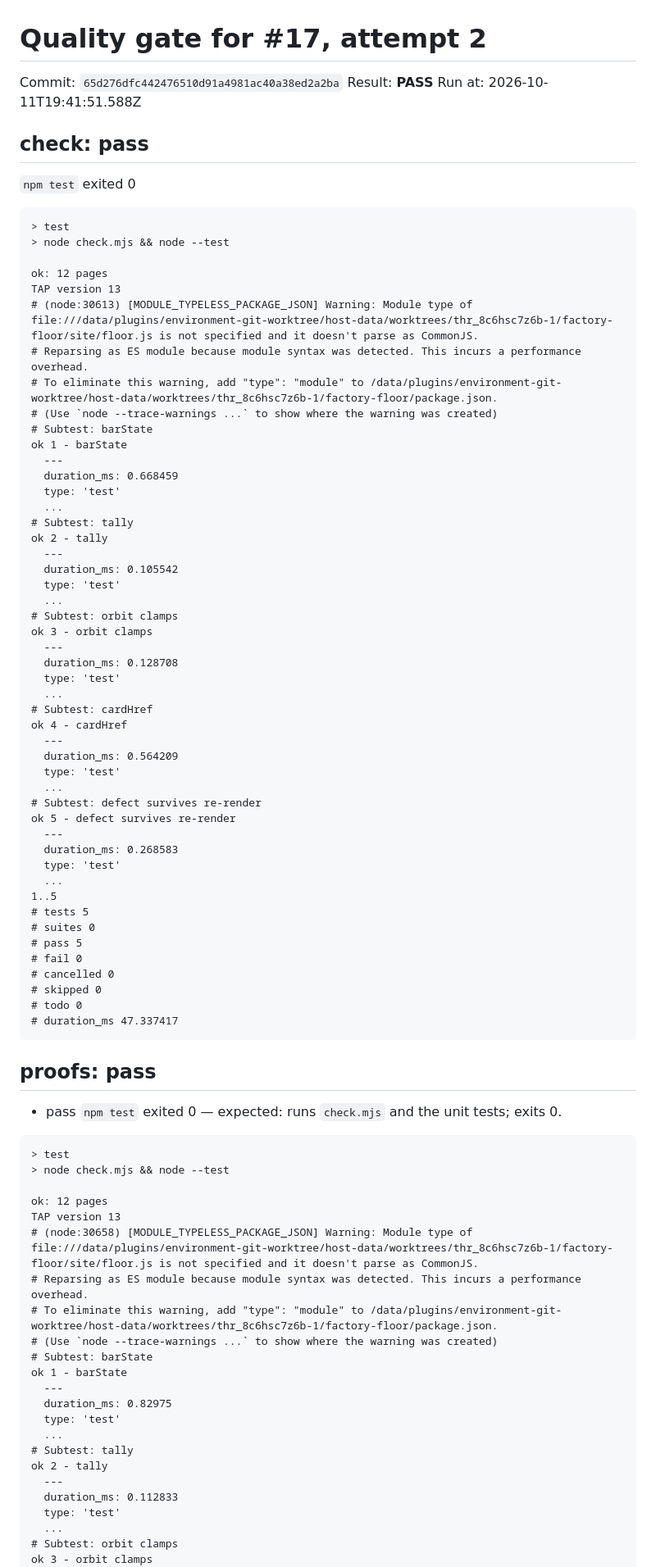
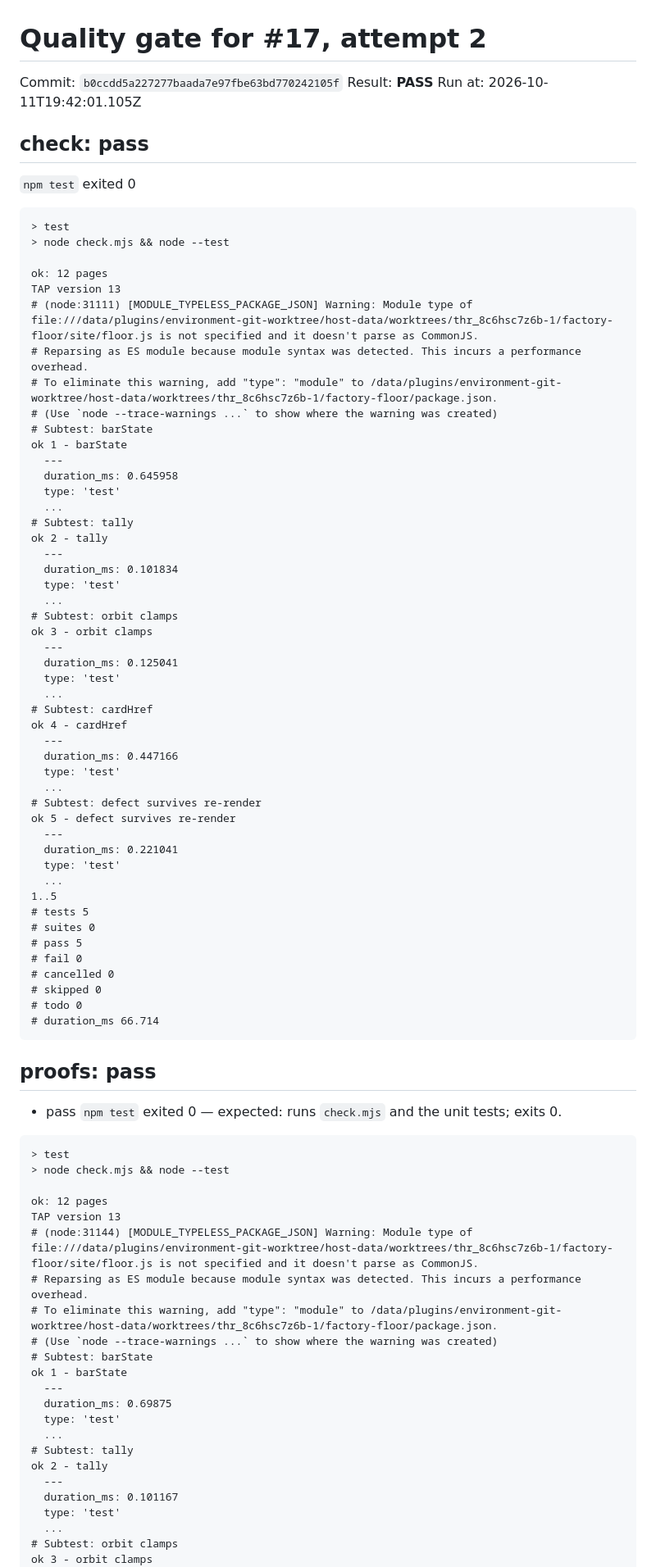
Before and after one commit to SkPhilipp/factory-floor, a Markdown page: factory/gates/17-2.md, the part around one of its changes. Shown at 82% size. GitHub-like rendering.

Commit message:
factory: quality gate pass for #17 attempt 2 (b0ccdd5a)

````diff
--- a/factory/gates/17-2.md
+++ b/factory/gates/17-2.md
@@ -1,8 +1,8 @@
 # Quality gate for #17, attempt 2
 
-Commit: `65d276dfc442476510d91a4981ac40a38ed2a2ba`
+Commit: `b0ccdd5a227277baada7e97fbe63bd770242105f`
 Result: **PASS**
-Run at: 2026-10-11T19:41:51.588Z
+Run at: 2026-10-11T19:42:01.105Z
 
 ## check: pass
 
@@ -13,38 +13,38 @@ Run at: 2026-10-11T19:41:51.588Z
 
 ok: 12 pages
 TAP version 13
-# (node:30613) [MODULE_TYPELESS_PACKAGE_JSON] Warning: Module type of file:///data/plugins/environment-git-worktree/host-data/worktrees/thr_8c6hsc7z6b-1/factory-floor/site/floor.js is not specified and it doesn't parse as CommonJS.
+# (node:31111) [MODULE_TYPELESS_PACKAGE_JSON] Warning: Module type of file:///data/plugins/environment-git-worktree/host-data/worktrees/thr_8c6hsc7z6b-1/factory-floor/site/floor.js is not specified and it doesn't parse as CommonJS.
 # Reparsing as ES module because module syntax was detected. This incurs a performance overhead.
 # To eliminate this warning, add "type": "module" to /data/plugins/environment-git-worktree/host-data/worktrees/thr_8c6hsc7z6b-1/factory-floor/package.json.
 # (Use `node --trace-warnings ...` to show where the warning was created)
 # Subtest: barState
 ok 1 - barState
   ---
-  duration_ms: 0.668459
+  duration_ms: 0.645958
   type: 'test'
   ...
 # Subtest: tally
 ok 2 - tally
   ---
-  duration_ms: 0.105542
+  duration_ms: 0.101834
   type: 'test'
   ...
 # Subtest: orbit clamps
 ok 3 - orbit clamps
   ---
-  duration_ms: 0.128708
+  duration_ms: 0.125041
   type: 'test'
   ...
 # Subtest: cardHref
 ok 4 - cardHref
   ---
-  duration_ms: 0.564209
+  duration_ms: 0.447166
   type: 'test'
   ...
 # Subtest: defect survives re-render
 ok 5 - defect survives re-render
   ---
-  duration_ms: 0.268583
+  duration_ms: 0.221041
   type: 'test'
   ...
 1..5
@@ -55,7 +55,7 @@ ok 5 - defect survives re-render
 # cancelled 0
 # skipped 0
 # todo 0
-# duration_ms 47.337417
+# duration_ms 66.714
 ```
 
 ## proofs: pass
@@ -67,20 +67,20 @@ ok 5 - defect survives re-render
 
 ok: 12 pages
 TAP version 13
-# (node:30658) [MODULE_TYPELESS_PACKAGE_JSON] Warning: Module type of file:///data/plugins/environment-git-worktree/host-data/worktrees/thr_8c6hsc7z6b-1/factory-floor/site/floor.js is not specified and it doesn't parse as CommonJS.
+# (node:31144) [MODULE_TYPELESS_PACKAGE_JSON] Warning: Module type of file:///data/plugins/environment-git-worktree/host-data/worktrees/thr_8c6hsc7z6b-1/factory-floor/site/floor.js is not specified and it doesn't parse as CommonJS.
 # Reparsing as ES module because module syntax was detected. This incurs a performance overhead.
 # To eliminate this warning, add "type": "module" to /data/plugins/environment-git-worktree/host-data/worktrees/thr_8c6hsc7z6b-1/factory-floor/package.json.
 # (Use `node --trace-warnings ...` to show where the warning was created)
 # Subtest: barState
 ok 1 - barState
   ---
-  duration_ms: 0.82975
+  duration_ms: 0.69875
   type: 'test'
   ...
 # Subtest: tally
 ok 2 - tally
   ---
-  duration_ms: 0.112833
+  duration_ms: 0.101167
   type: 'test'
   ...
 # Subtest: orbit clamps
````
Also changed, not shown: other parts of factory/gates/17-2.md (+11 -11 lines).
